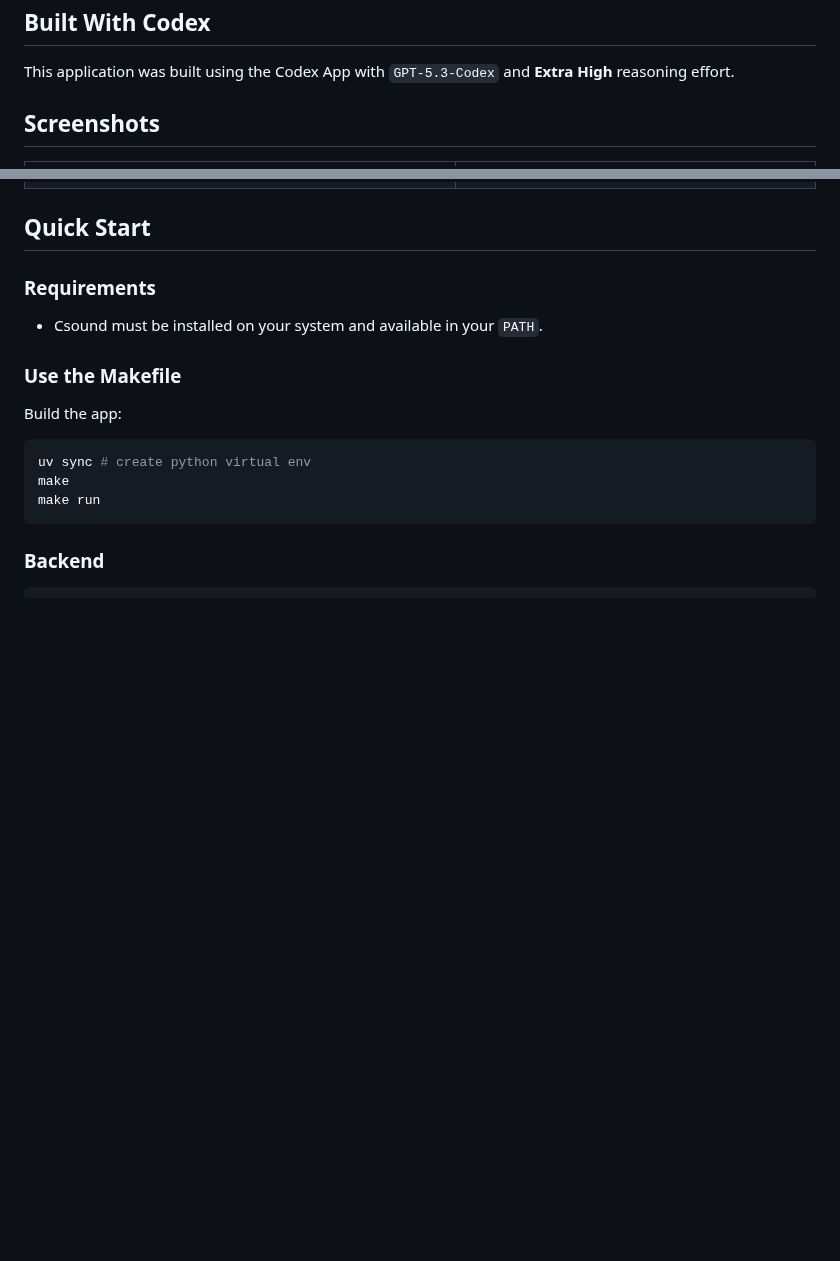
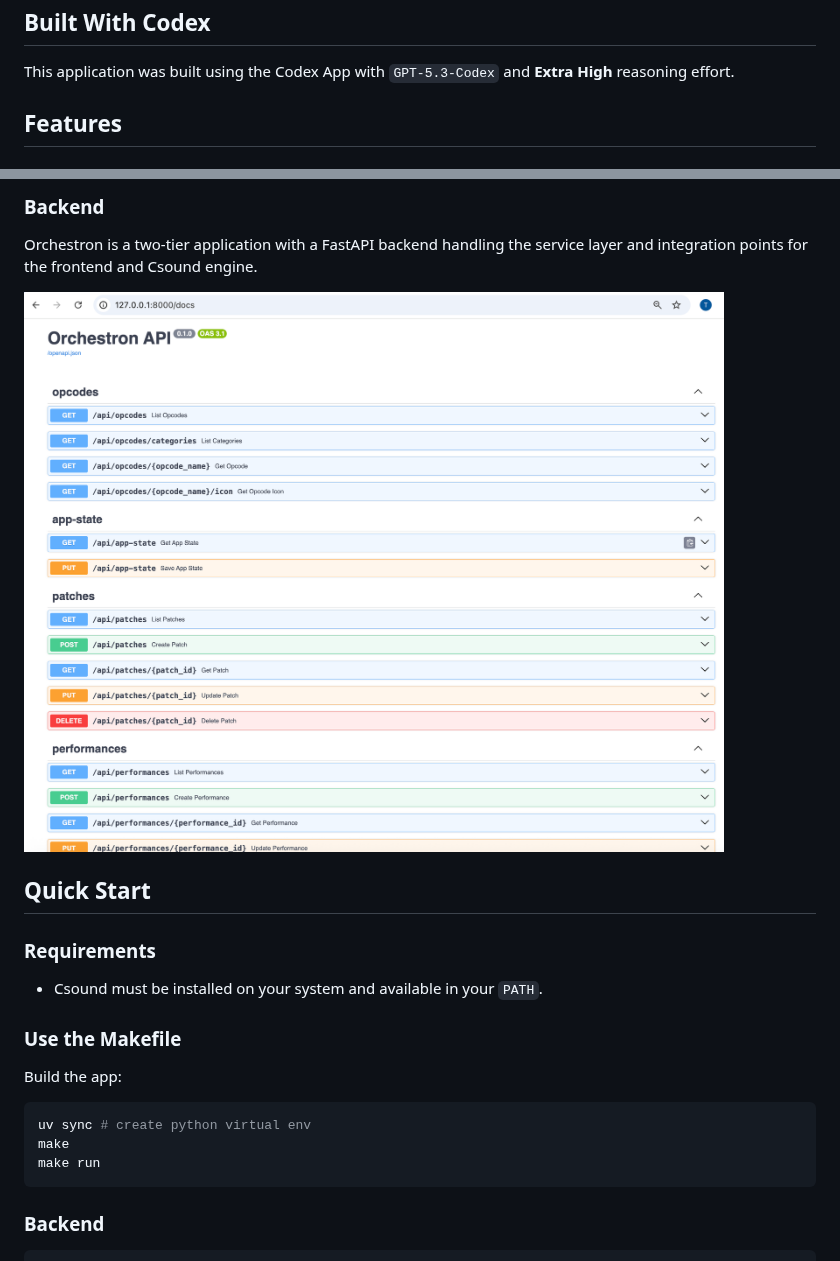
Before and after one commit to thomassresearch/orchestron, a Markdown page: README.md, 2 parts joined by grey strips. Drawn GitHub-style; blank space fills up the shorter version.

```diff
--- a/README.md
+++ b/README.md
@@ -14,5 +14,5 @@ Orchestron is a visual instrument workshop built on the power of Csound — not
 
 This application was built using the Codex App with `GPT-5.3-Codex` and **Extra High** reasoning effort.
 
-## Screenshots
+## Features
 
@@ -25,3 +61,8 @@ This application was built using the Codex App with `GPT-5.3-Codex` and **Extra
+### Backend
+
+Orchestron is a two-tier application with a FastAPI backend handling the service layer and integration points for the frontend and Csound engine.
+
+![FastAPI Backend](screenshots/fastapi_backend.png)
 
 ## Quick Start
 
```
Also changed, not shown: other parts of README.md (+42 -6 lines), screenshots/config.png, screenshots/perform.png (deleted), screenshots/perform_instruments_and_sequencer.png (added), screenshots/perform_keyboard_and_controller_panel.png (added), screenshots/perform_sequencer_types.png (added), 10 other files.
